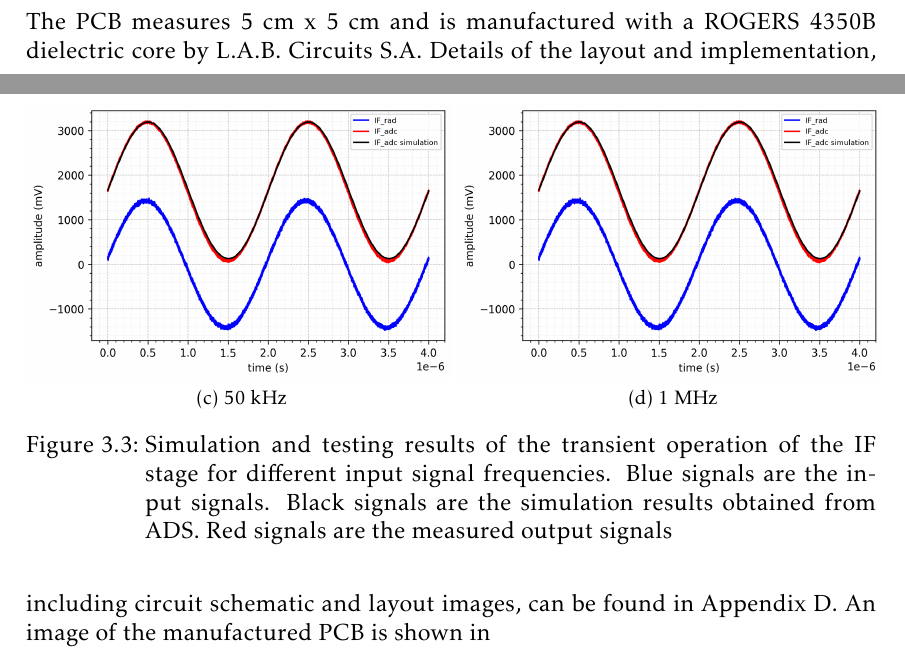
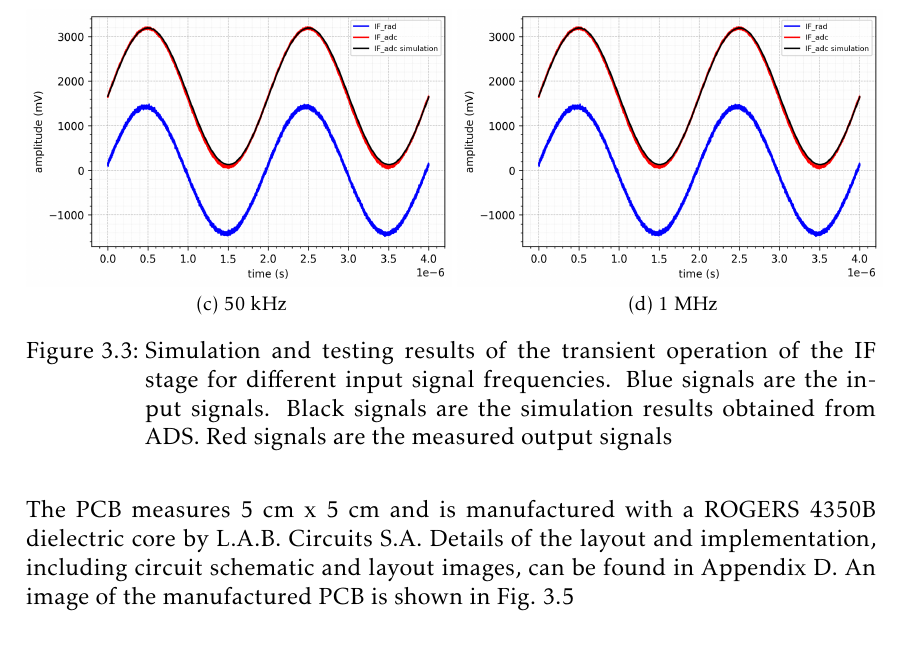
Before and after one commit to mooncos/tfg, a LaTeX thesis (main.tex, which reads chapters/radar.tex): two parts of pages 37 and 38 of 66 before the commit and part of page 38 of 66 after it, the two joined at a grey line, cut so that both start at the same text. Compiled offline with pdfLaTeX.

Commit message:
autosave 04/01/2023-11:09:08

```diff
--- a/chapters/radar.tex
+++ b/chapters/radar.tex
@@ -221,7 +221,7 @@ Secondly, the frequency response of the IF stage is measured. This is to verify
 
 The PCB in which the MCU will be embedded is designed. The PCB is designed such that it follows all the manufacturer recommendations outlined in \cite{STMicroelectronics2022, STMicroelectronics2022a, STMicroelectronics2022b}. It includes an embedded BLE antenna, low dropout (LDO) voltage regulators to distribute power to the circuit, a micro universal serial bus (USB) connector to provide power input to the circuit, two SMA connectors to input the signals output from the IF stage, a programming header for the MCU and several header pins to allow the easy diagnosis of all signals in the PCB.
 
-The PCB measures 5 cm x 5 cm and is manufactured with a ROGERS 4350B dielectric core by L.A.B. Circuits S.A. Details of the layout and implementation, including circuit schematic and layout images, can be found in Appendix D. An image of the manufactured PCB is shown in
+The PCB measures 5 cm x 5 cm and is manufactured with a ROGERS 4350B dielectric core by L.A.B. Circuits S.A. Details of the layout and implementation, including circuit schematic and layout images, can be found in Appendix D. An image of the manufactured PCB is shown in \cref{fig:mcu_pcb}
 
 \begin{figure}[h]
 	\centering
```
Also changed, not shown: chapters/radar.tex (2 more changed lines).
